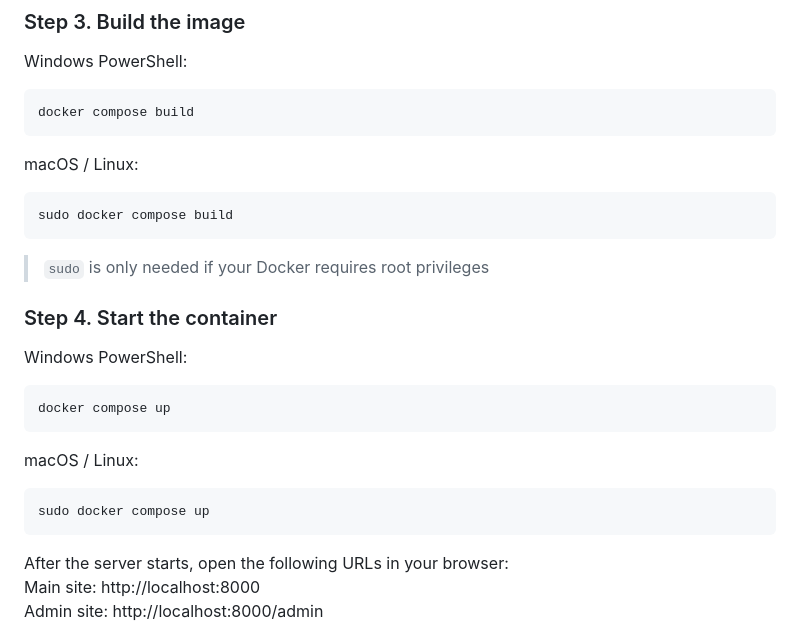
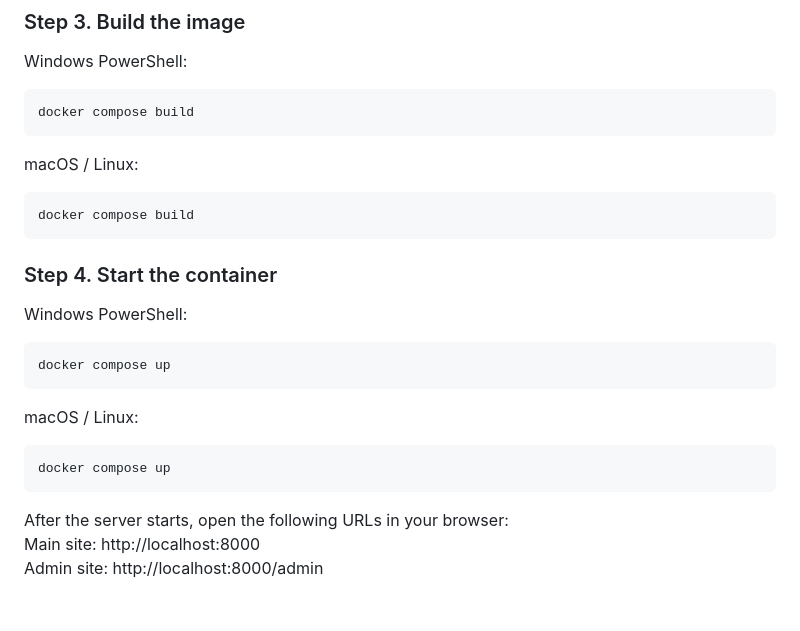
Before and after one commit to xiaobaionly/ELEC5620-Group-15, a Markdown page: README.md, the part around the change. GitHub-like rendering; blank space fills up the shorter version.

Commit message:
Update README to remove sudo from Docker commands
Removed 'sudo' from Docker commands for macOS/Linux.

````diff
--- a/README.md
+++ b/README.md
@@ -125,10 +125,8 @@ docker compose build
 
 macOS / Linux:
 ```bash
-sudo docker compose build
+docker compose build
 ```
-
-> `sudo` is only needed if your Docker requires root privileges
 
 ### Step 4. Start the container
 Windows PowerShell:
@@ -138,7 +136,7 @@ docker compose up
 
 macOS / Linux:
 ```bash
-sudo docker compose up
+docker compose up
 ```
 
 After the server starts, open the following URLs in your browser:
````
